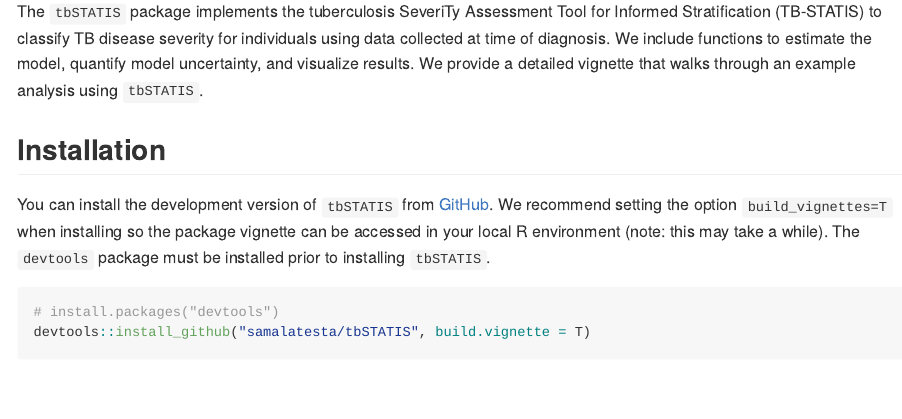
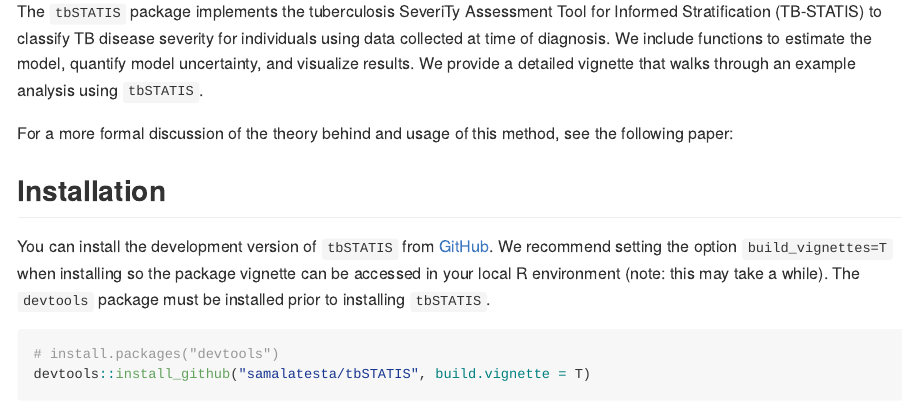
Before and after one commit to samalatesta/tbSTATIS, an R Markdown document (README.Rmd): the page in a window 1100 px wide, from 110 px down. Rendered offline with R 4.5, knitr and Pandoc, with nearby package versions; badge pictures from the web are left out.

Commit message:
update ReadME

```diff
--- a/README.Rmd
+++ b/README.Rmd
@@ -21,6 +21,12 @@ knitr::opts_chunk$set(
 <!-- badges: end -->
 
 The `tbSTATIS` package implements the tuberculosis SeveriTy Assessment Tool for Informed Stratification (TB-STATIS) to classify TB disease severity for  individuals using data collected at time of diagnosis. We include functions to estimate the model, quantify model uncertainty, and visualize results. We provide a detailed vignette that walks through an example analysis using `tbSTATIS`.
+
+For a more formal discussion of the theory behind and usage of this method, see the following paper:
+
+
+
+
 
 ## Installation
 
```
